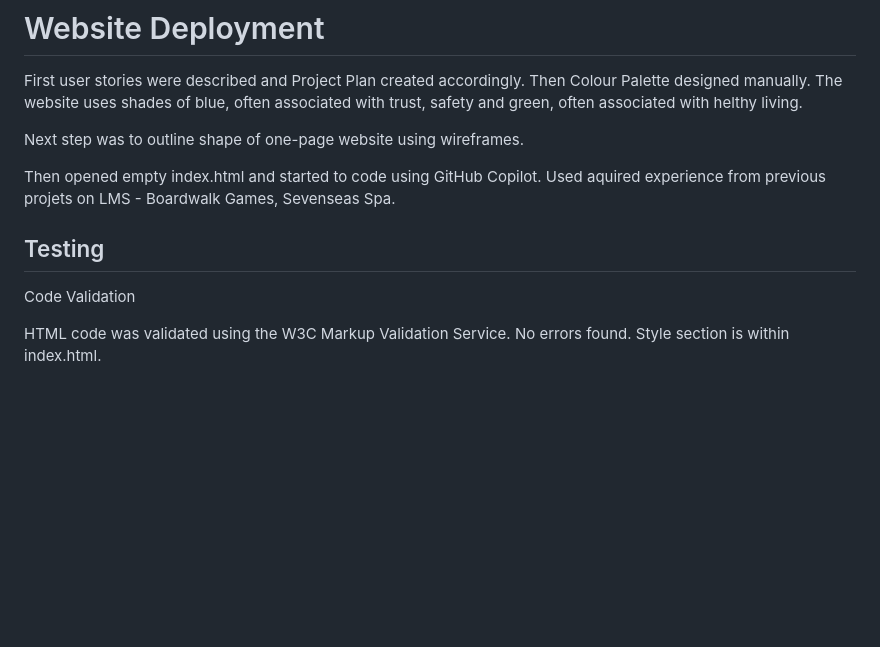
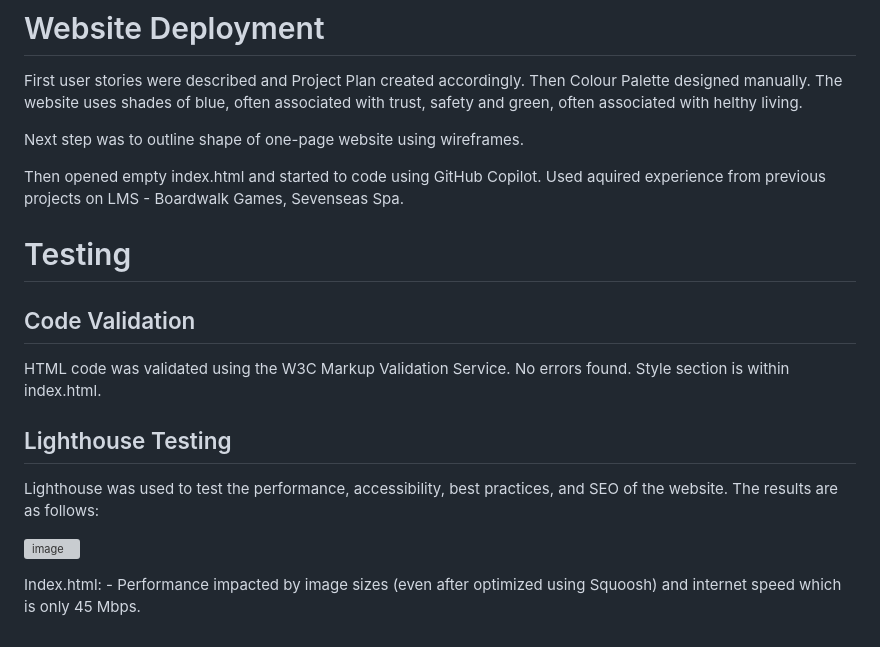
Before and after one commit to Marso22/healthy-living-mental-health, a Markdown page: README.md, the part around the change. Drawn GitHub-style; blank space fills up the shorter version; grey boxes are pictures that could not be loaded.

```diff
--- a/README.md
+++ b/README.md
@@ -55,10 +55,18 @@ Then Colour Palette designed manually. The website uses shades of blue, often as
 
 Next step was to outline shape of one-page website using wireframes.
 
-Then opened empty index.html and started to code using GitHub Copilot. Used aquired experience from previous projets on LMS - Boardwalk Games, Sevenseas Spa.
+Then opened empty index.html and started to code using GitHub Copilot. Used aquired experience from previous projects on LMS - Boardwalk Games, Sevenseas Spa.
 
-## Testing
+# Testing
 
-Code Validation
+## Code Validation
 
 HTML code was validated using the W3C Markup Validation Service. No errors found. Style section is within index.html.
+
+## Lighthouse Testing
+
+Lighthouse was used to test the performance, accessibility, best practices, and SEO of the website. The results are as follows:
+
+![image](https://github.com/user-attachments/assets/fdbe4c94-1b63-41c3-a13d-20502ac2182d)
+
+Index.html: - Performance impacted by image sizes (even after optimized using Squoosh) and internet speed which is only 45 Mbps.
```
